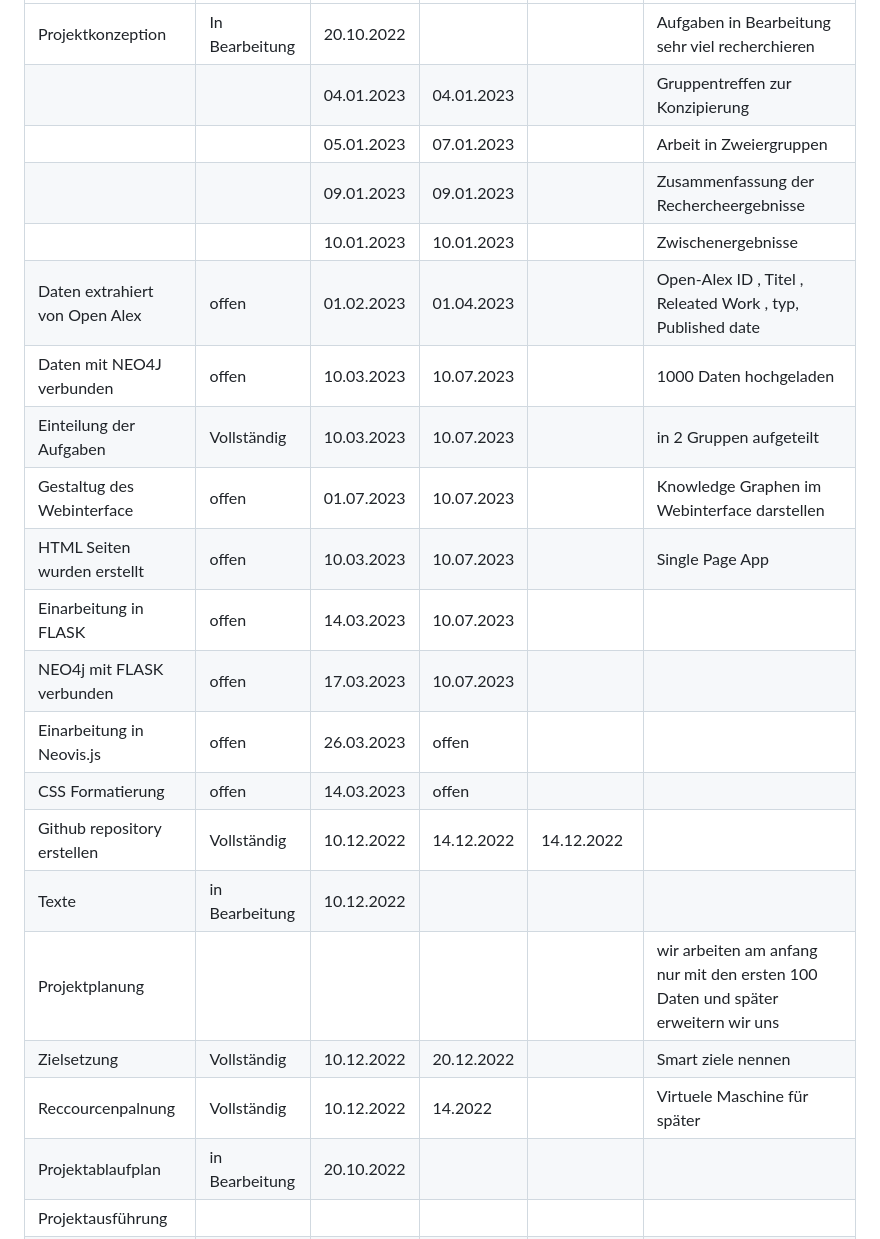
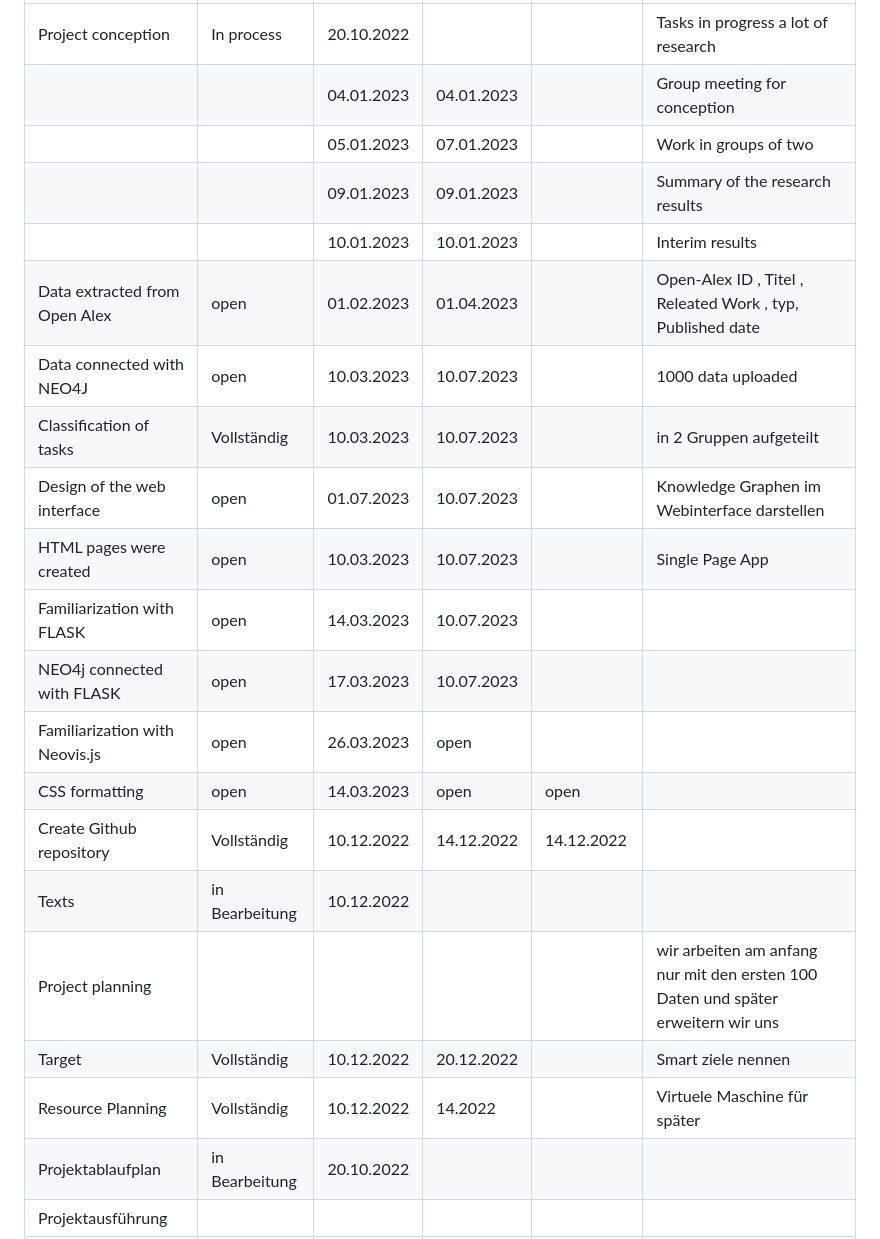
Before and after one commit to DieuLinhThuy/Projektarbeit-I-OpenAlex, a Markdown page: README.md, the part around one of its changes. GitHub-like rendering.

```diff
--- a/README.md
+++ b/README.md
@@ -122,23 +123,23 @@ Backend: Flask (funktionalität der Webapp); Neo4j Desktop
 |---|---|---|---|---|---|
-|  Projektkonzeption | In Bearbeitung  |  20.10.2022 |   |  	 | Aufgaben in Bearbeitung sehr viel recherchieren |
-|   |   | 04.01.2023  | 04.01.2023  |   | Gruppentreffen zur Konzipierung
-|   |   | 05.01.2023  | 07.01.2023  |   | Arbeit in Zweiergruppen
-|   |   | 09.01.2023  | 09.01.2023  |   | Zusammenfassung der Rechercheergebnisse
-|   |   | 10.01.2023  | 10.01.2023  |   | Zwischenergebnisse
-| Daten extrahiert von Open Alex | offen |  01.02.2023 |  01.04.2023 |   | Open-Alex ID , Titel , Releated Work , typ, Published date |
-| Daten mit NEO4J verbunden | offen |  10.03.2023 |  10.07.2023 |   | 1000 Daten hochgeladen |
-| Einteilung der Aufgaben| Vollständig|  10.03.2023 |  10.07.2023 |   | in 2 Gruppen aufgeteilt |
-| Gestaltug des Webinterface  | offen |  01.07.2023 |  10.07.2023 |   | Knowledge Graphen im Webinterface darstellen |
-| HTML Seiten wurden erstellt  | offen |  10.03.2023 |  10.07.2023 |   | Single Page App |
-| Einarbeitung in FLASK  | offen |  14.03.2023 |  10.07.2023 |
-| NEO4j mit FLASK verbunden  | offen |  17.03.2023 |  10.07.2023 |
-| Einarbeitung in Neovis.js  | offen |  26.03.2023 |  offen |
-|CSS Formatierung | offen |  14.03.2023 |  offen |
-| Github repository erstellen  |  Vollständig |  10.12.2022 |  14.12.2022 |  14.12.2022 |  |
-| Texte |  in Bearbeitung  |   10.12.2022|   |   |  |
-| Projektplanung   |   |   |   |   |  wir arbeiten am anfang nur mit den ersten 100 Daten und später erweitern wir uns |
-| Zielsetzung  |  Vollständig | 10.12.2022  |  20.12.2022 |   | Smart ziele nennen|
-|  Reccourcenpalnung |Vollständig   |  10.12.2022 | 14.2022  |   |Virtuele Maschine für später|
+|  Project conception | In process  |  20.10.2022 |   |  	 | Tasks in progress a lot of research |
+|   |   | 04.01.2023  | 04.01.2023  |   | Group meeting for conception
+|   |   | 05.01.2023  | 07.01.2023  |   | Work in groups of two
+|   |   | 09.01.2023  | 09.01.2023  |   | Summary of the research results
+|   |   | 10.01.2023  | 10.01.2023  |   | Interim results
+| Data extracted from Open Alex | open |  01.02.2023 |  01.04.2023 |   | Open-Alex ID , Titel , Releated Work , typ, Published date |
+| Data connected with NEO4J | open |  10.03.2023 |  10.07.2023 |   | 1000 data uploaded |
+| Classification of tasks| Vollständig|  10.03.2023 |  10.07.2023 |   | in 2 Gruppen aufgeteilt |
+| Design of the web interface  | open |  01.07.2023 |  10.07.2023 |   | Knowledge Graphen im Webinterface darstellen |
+| HTML pages were created  | open |  10.03.2023 |  10.07.2023 |   | Single Page App |
+| Familiarization with FLASK  | open |  14.03.2023 |  10.07.2023 |
+| NEO4j connected with FLASK  | open |  17.03.2023 |  10.07.2023 |
+| Familiarization with Neovis.js  | open |  26.03.2023 |  open |
+|CSS formatting | open |  14.03.2023 |  open |  open
+| Create Github repository  |  Vollständig |  10.12.2022 |  14.12.2022 |  14.12.2022 |  |
+| Texts |  in Bearbeitung  |   10.12.2022|   |   |  |
+| Project planning   |   |   |   |   |  wir arbeiten am anfang nur mit den ersten 100 Daten und später erweitern wir uns |
+| Target  |  Vollständig | 10.12.2022  |  20.12.2022 |   | Smart ziele nennen|
+|  Resource Planning |Vollständig   |  10.12.2022 | 14.2022  |   |Virtuele Maschine für später|
 |  Projektablaufplan |   in Bearbeitung|  20.10.2022 |   |   ||
 |  Projektausführung |   |   |   |   ||
 |  Prognose |  Nicht gestartet | 10.07.2023  |  19.07.2023 |   |
```
Also changed, not shown: other parts of README.md (+38 -29 lines).
